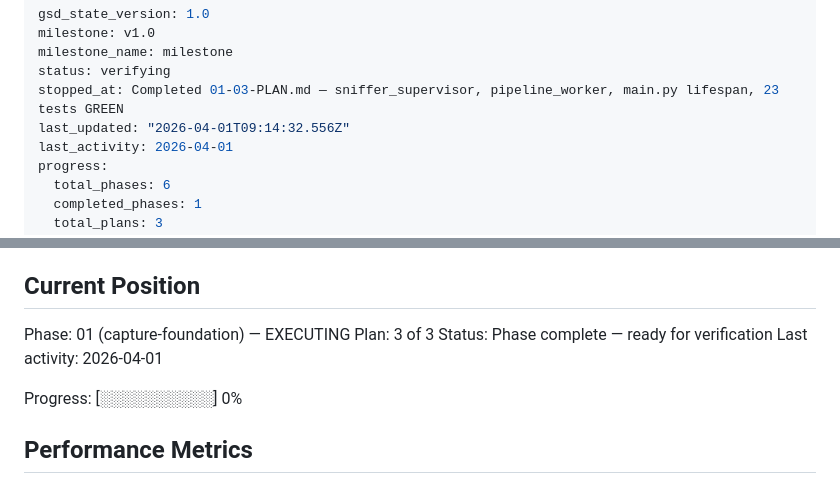
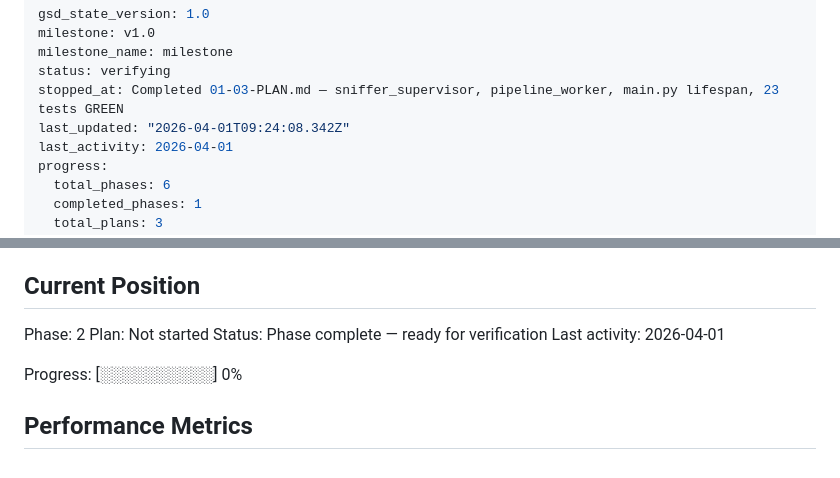
Before and after one commit to Am33nA1G/Personal-Nertwork-Privacy-Guradian, a Markdown page: .planning/STATE.md, 2 parts joined by grey strips. Drawn GitHub-style.

Commit message:
docs(phase-01): complete phase execution

```diff
--- a/.planning/STATE.md
+++ b/.planning/STATE.md
@@ -4,7 +4,7 @@ milestone: v1.0
 milestone_name: milestone
 status: verifying
 stopped_at: Completed 01-03-PLAN.md — sniffer_supervisor, pipeline_worker, main.py lifespan, 23 tests GREEN
-last_updated: "2026-04-01T09:14:32.556Z"
+last_updated: "2026-04-01T09:24:08.342Z"
 last_activity: 2026-04-01
 progress:
   total_phases: 6
@@ -25,8 +25,8 @@ See: .planning/PROJECT.md (updated 2026-03-31)
 
 ## Current Position
 
-Phase: 01 (capture-foundation) — EXECUTING
-Plan: 3 of 3
+Phase: 2
+Plan: Not started
 Status: Phase complete — ready for verification
 Last activity: 2026-04-01
 
```
Also changed, not shown: 1 other file.
